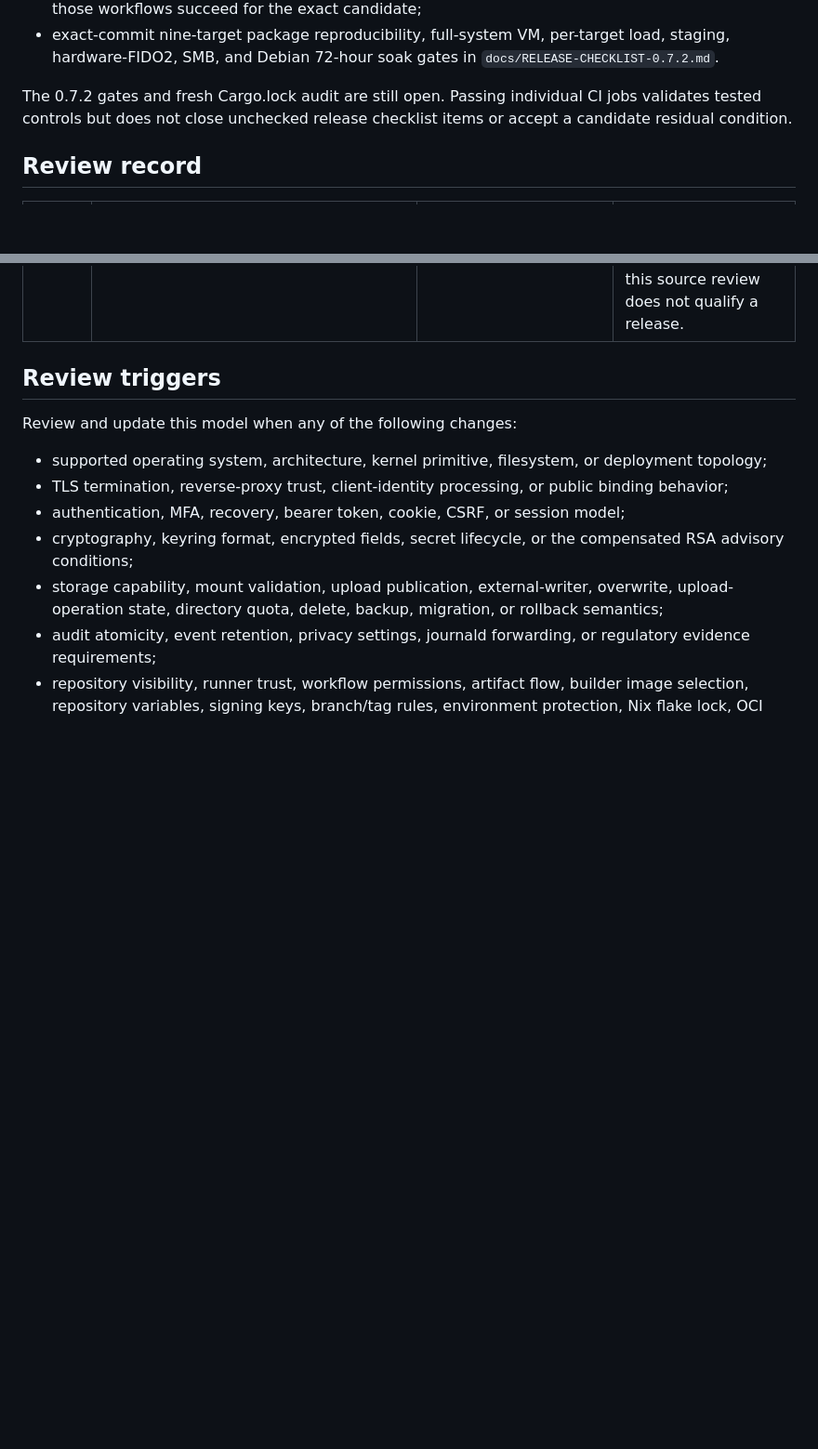
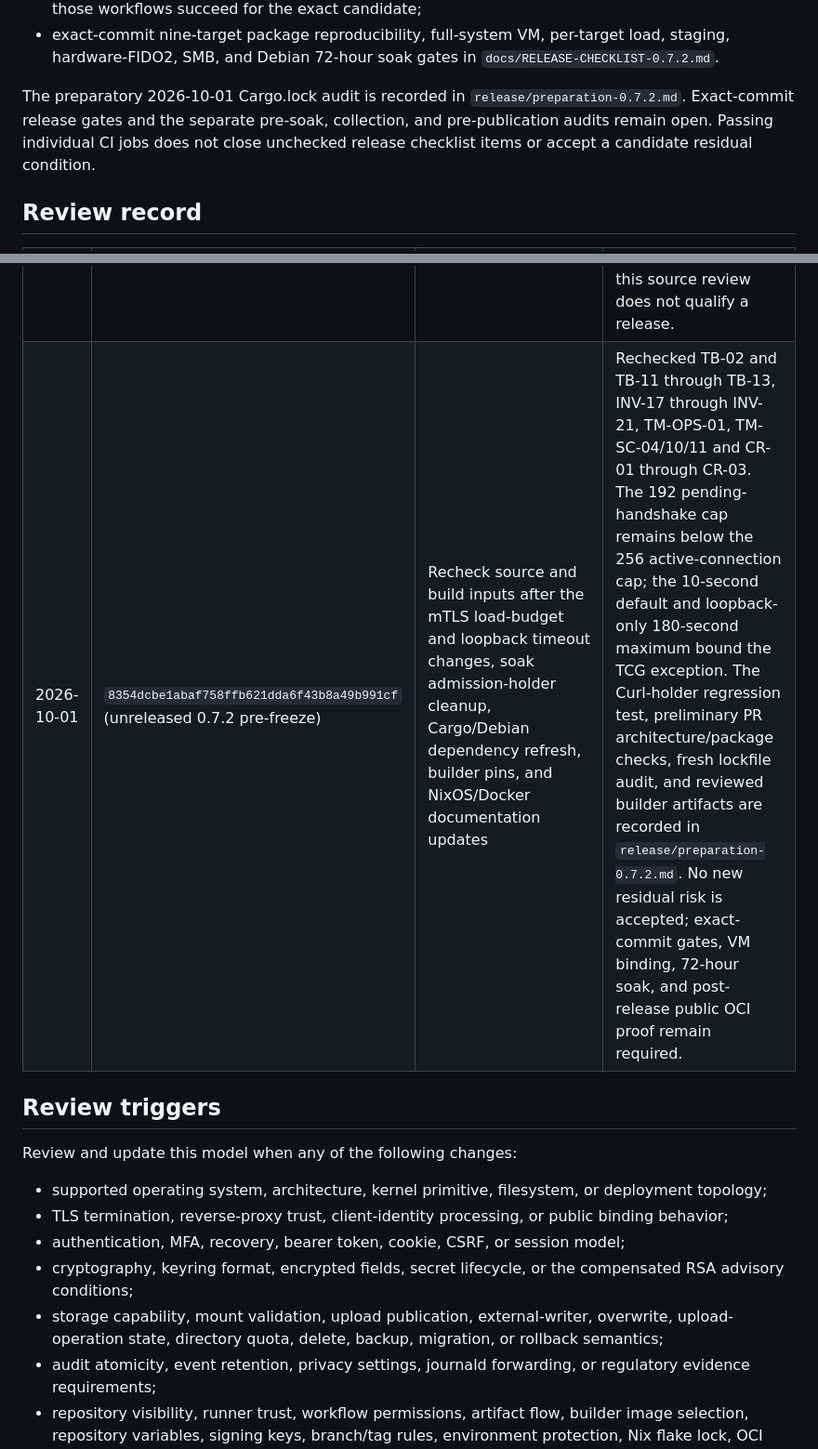
Before and after one commit to alexhaberl/VaultLink, a Markdown page: THREAT_MODEL.md, 2 parts joined by grey strips. Shown at 93% size. GitHub-like rendering; blank space fills up the shorter version.

```diff
--- a/THREAT_MODEL.md
+++ b/THREAT_MODEL.md
@@ -326,9 +326,11 @@ this document alone:
   load, staging, hardware-FIDO2, SMB, and Debian 72-hour soak gates in
   `docs/RELEASE-CHECKLIST-0.7.2.md`.
 
-The 0.7.2 gates and fresh Cargo.lock audit are still open. Passing individual
-CI jobs validates tested controls but does not close unchecked release
-checklist items or accept a candidate residual condition.
+The preparatory 2026-10-01 Cargo.lock audit is recorded in
+`release/preparation-0.7.2.md`. Exact-commit release gates and the separate
+pre-soak, collection, and pre-publication audits remain open. Passing individual
+CI jobs does not close unchecked release checklist items or accept a candidate
+residual condition.
 
 ## Review record
 
@@ -341,6 +343,7 @@ checklist items or accept a candidate residual condition.
 | 2026-09-04 | Unreleased 0.7.0 review-findings implementation | Release-state truth, qualification ledger, workflow linting, security/performance findings, schema 8, and architecture gates | RA-01 through RA-09 and RA-11 through RA-12 reconfirmed for 0.7.0; release remains fail closed until the qualification ledger has no open entry |
 | 2026-09-17 | Unreleased 0.7.1 preparation | TLS dependency fix, published-artifact gap, fresh security audits and release qualification | Schema and feature trust boundaries remain unchanged; the source fix does not repair immutable 0.7.0 packages. Performance and final soak qualification remain open; the existing residual-risk conditions still apply. |
 | 2026-09-26 | `e71a9bb4fd58d5fbddbda06d115ed4865d59b81a` (unreleased 0.7.2 `main`) | Schema-11/12 directory quotas and upload IDs; authenticated Unix/mTLS proxy transport; NixOS, Docker/rootless, Kubernetes, and post-release OCI provenance | Updated TB-11 through TB-13, INV-17 through INV-21, TM-FS-07/08, TM-DATA-06/07, TM-NET-03/04, TM-SC-10/11, TM-OPS-05/06 and CR-01 through CR-03 against source, deployment files, docs, and workflow definitions. Fresh audit and release gates remain open; this source review does not qualify a release. |
+| 2026-10-01 | `8354dcbe1abaf758ffb621dda6f43b8a49b991cf` (unreleased 0.7.2 pre-freeze) | Recheck source and build inputs after the mTLS load-budget and loopback timeout changes, soak admission-holder cleanup, Cargo/Debian dependency refresh, builder pins, and NixOS/Docker documentation updates | Rechecked TB-02 and TB-11 through TB-13, INV-17 through INV-21, TM-OPS-01, TM-SC-04/10/11 and CR-01 through CR-03. The 192 pending-handshake cap remains below the 256 active-connection cap; the 10-second default and loopback-only 180-second maximum bound the TCG exception. The Curl-holder regression test, preliminary PR architecture/package checks, fresh lockfile audit, and reviewed builder artifacts are recorded in `release/preparation-0.7.2.md`. No new residual risk is accepted; exact-commit gates, VM binding, 72-hour soak, and post-release public OCI proof remain required. |
 
 ## Review triggers
 
```
Also changed, not shown: release/preparation-0.7.2.md (+61 -0 lines).
